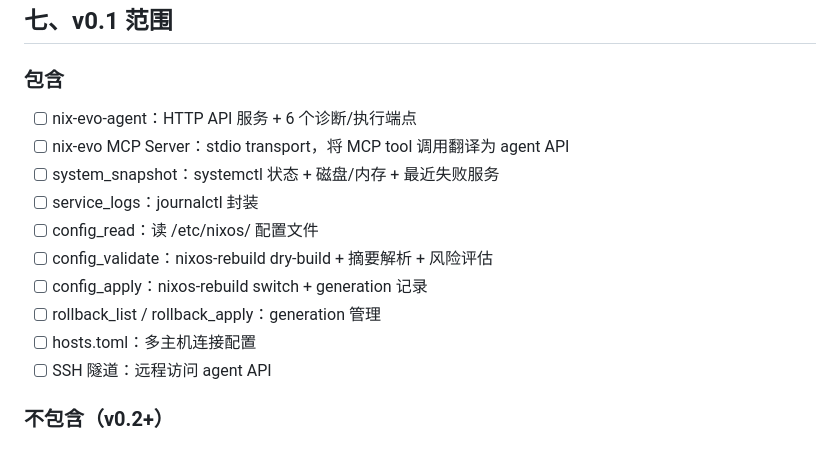
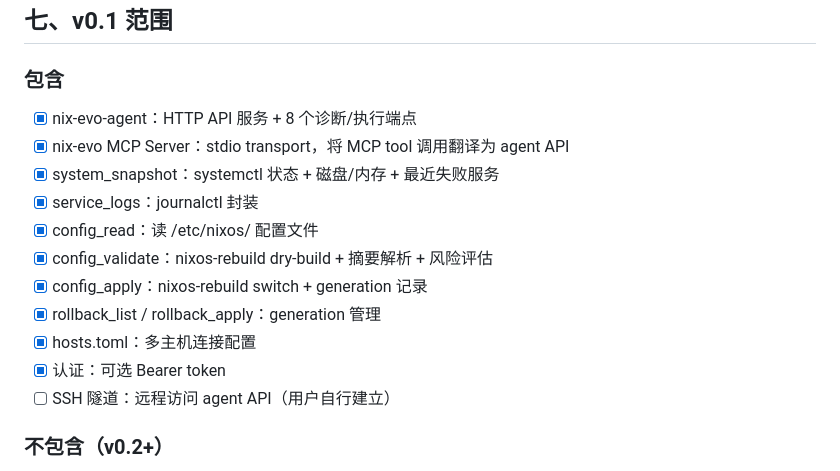
Before and after one commit to ampresent/openclaw-workspace, a Markdown page: projects/nix-evo/DESIGN.md, the part around the change. GitHub-like rendering.

Commit message:
nix-evo: Round 4 - Documentation updates
- Add QUICKSTART.md: 5-step setup guide with host config, SSH tunnel, Claude Code integration
- Update DESIGN.md section 八: implementation details for error handling, auth, dry-build parsing, risk scoring, hosts.toml, generation descriptions, MCP output formatting
- Update v0.1 checklist to reflect completed features

```diff
--- a/projects/nix-evo/DESIGN.md
+++ b/projects/nix-evo/DESIGN.md
@@ -336,16 +336,17 @@ evolution-os 的文档保留在 `projects/evolution-os/` 作为参考。
 
 ### 包含
 
-- [ ] nix-evo-agent：HTTP API 服务 + 6 个诊断/执行端点
-- [ ] nix-evo MCP Server：stdio transport，将 MCP tool 调用翻译为 agent API
-- [ ] system_snapshot：systemctl 状态 + 磁盘/内存 + 最近失败服务
-- [ ] service_logs：journalctl 封装
-- [ ] config_read：读 /etc/nixos/ 配置文件
-- [ ] config_validate：nixos-rebuild dry-build + 摘要解析 + 风险评估
-- [ ] config_apply：nixos-rebuild switch + generation 记录
-- [ ] rollback_list / rollback_apply：generation 管理
-- [ ] hosts.toml：多主机连接配置
-- [ ] SSH 隧道：远程访问 agent API
+- [x] nix-evo-agent：HTTP API 服务 + 8 个诊断/执行端点
+- [x] nix-evo MCP Server：stdio transport，将 MCP tool 调用翻译为 agent API
+- [x] system_snapshot：systemctl 状态 + 磁盘/内存 + 最近失败服务
+- [x] service_logs：journalctl 封装
+- [x] config_read：读 /etc/nixos/ 配置文件
+- [x] config_validate：nixos-rebuild dry-build + 摘要解析 + 风险评估
+- [x] config_apply：nixos-rebuild switch + generation 记录
+- [x] rollback_list / rollback_apply：generation 管理
+- [x] hosts.toml：多主机连接配置
+- [x] 认证：可选 Bearer token
+- [ ] SSH 隧道：远程访问 agent API（用户自行建立）
 
 ### 不包含（v0.2+）
 
```
